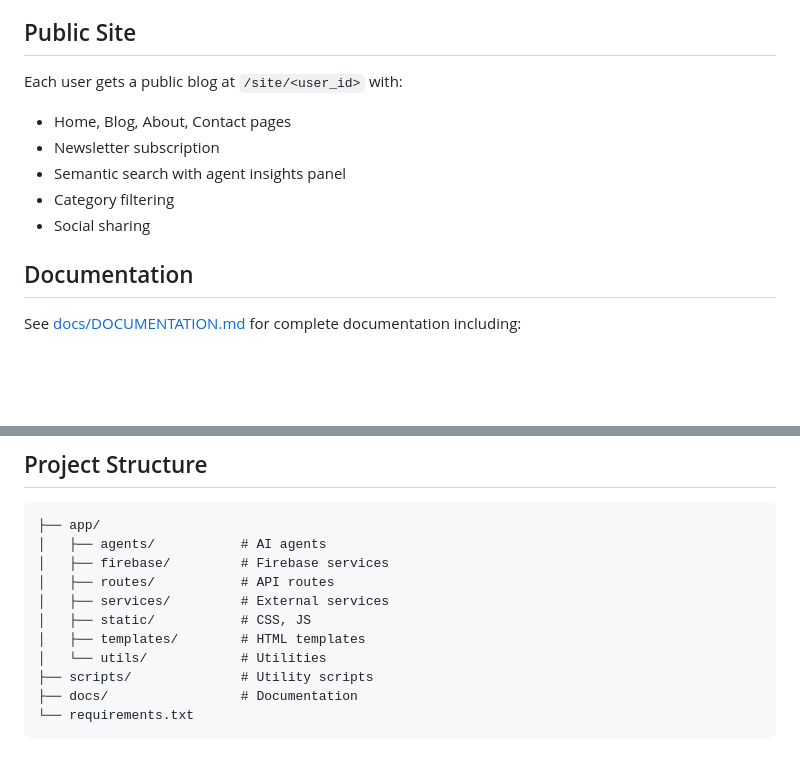
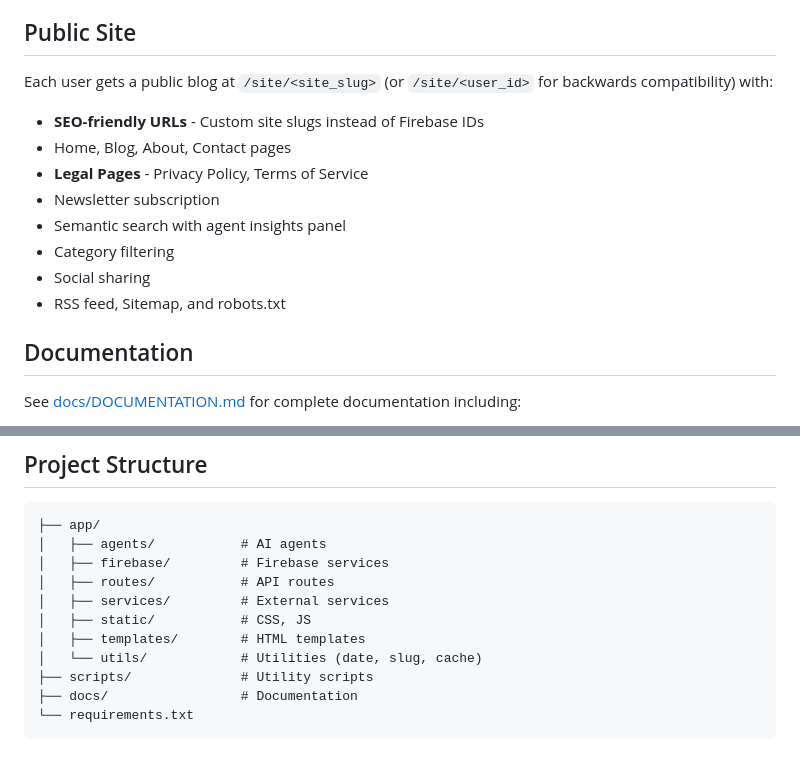
Before and after one commit to Taha-Khurram/Final_Year_Project, a Markdown page: README.md, 2 parts joined by grey strips. GitHub-like rendering; blank space fills up the shorter version.

```diff
--- a/README.md
+++ b/README.md
@@ -89,12 +89,15 @@ Query → Understand → Plan → Execute Tools → Evaluate → Refine → Expl
 
 ## Public Site
 
-Each user gets a public blog at `/site/<user_id>` with:
+Each user gets a public blog at `/site/<site_slug>` (or `/site/<user_id>` for backwards compatibility) with:
+- **SEO-friendly URLs** - Custom site slugs instead of Firebase IDs
 - Home, Blog, About, Contact pages
+- **Legal Pages** - Privacy Policy, Terms of Service
 - Newsletter subscription
 - Semantic search with agent insights panel
 - Category filtering
 - Social sharing
+- RSS feed, Sitemap, and robots.txt
 
 ## Documentation
 
@@ -114,7 +117,7 @@ See [docs/DOCUMENTATION.md](docs/DOCUMENTATION.md) for complete documentation in
 │   ├── services/         # External services
 │   ├── static/           # CSS, JS
 │   ├── templates/        # HTML templates
-│   └── utils/            # Utilities
+│   └── utils/            # Utilities (date, slug, cache)
 ├── scripts/              # Utility scripts
 ├── docs/                 # Documentation
 └── requirements.txt
```
Also changed, not shown: docs/DOCUMENTATION.md (+37 -14 lines).
